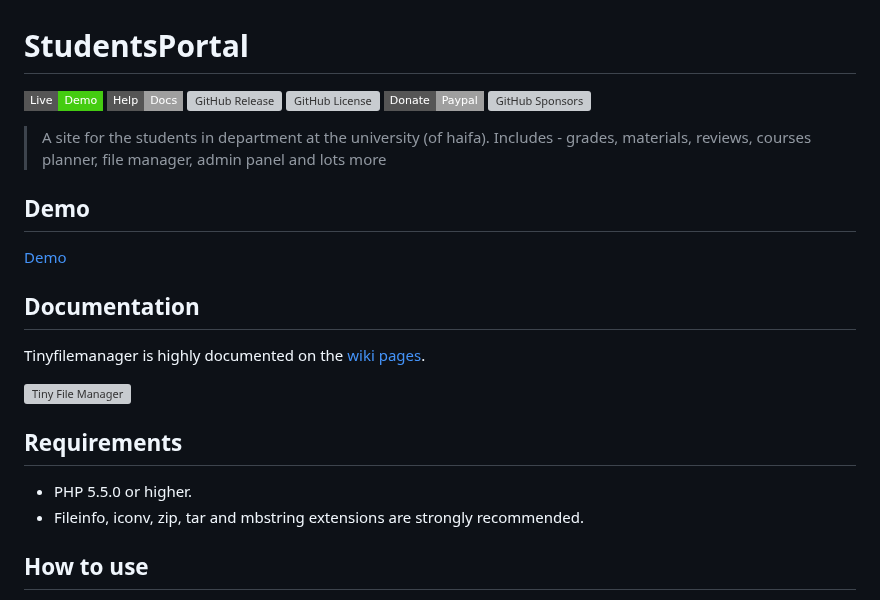
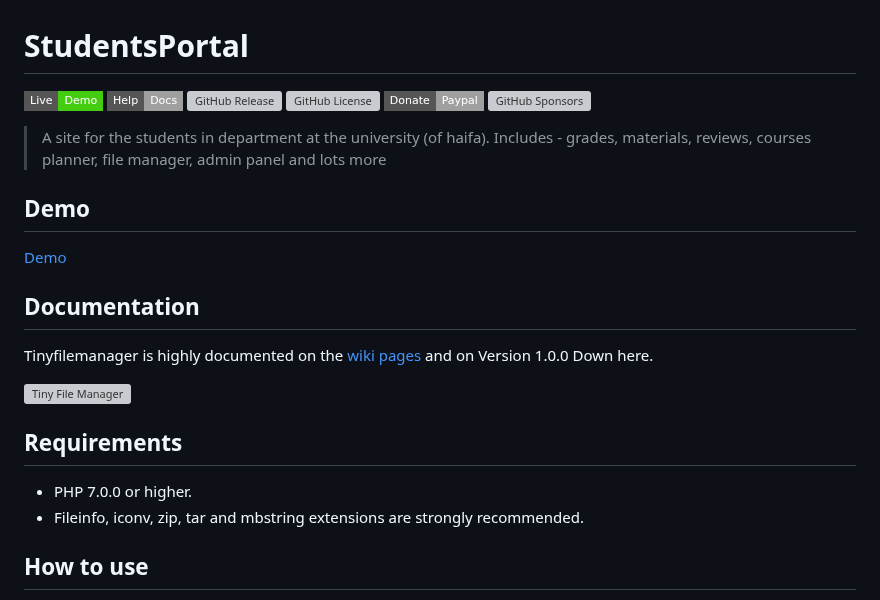
Before and after one commit to sharon846/StudentsPortal, a Markdown page: README.md, the part around one of its changes. Rendered like a GitHub page; badges without logos; grey boxes are pictures that could not be loaded.

```diff
--- a/README.md
+++ b/README.md
@@ -15,5 +14,5 @@
 
 ## Documentation
 
-Tinyfilemanager is highly documented on the [wiki pages](https://github.com/prasathmani/tinyfilemanager/wiki).
+Tinyfilemanager is highly documented on the [wiki pages](https://github.com/sharon846/StudentsPortal/demo/guide.pdf) and on Version 1.0.0 Down here.
 
@@ -21,7 +20,7 @@ Tinyfilemanager is highly documented on the [wiki pages](https://github.com/pras
 
 ## Requirements
 
-- PHP 5.5.0 or higher.
+- PHP 7.0.0 or higher.
 - Fileinfo, iconv, zip, tar and mbstring extensions are strongly recommended.
 
 ## How to use
```
Also changed, not shown: other parts of README.md (+4 -5 lines).
